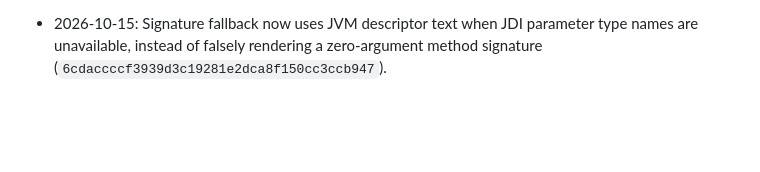
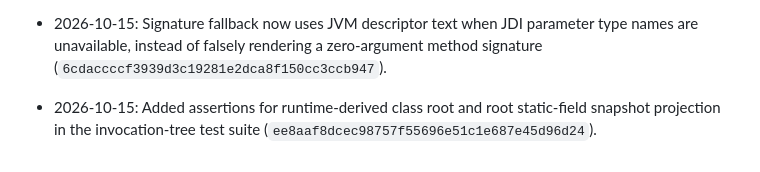
Before and after one commit to sk07shubh/YourVision, a Markdown page: PROJECT_MEMORY.md, the part around the change. GitHub-like rendering; blank space fills up the shorter version.

Commit message:
docs: record class root snapshot test

```diff
--- a/PROJECT_MEMORY.md
+++ b/PROJECT_MEMORY.md
@@ -162,3 +162,5 @@ Playwright E2E uses a deterministic LeetCode-shaped fixture and mocked `/visuali
 - 2026-10-15: Responsive-layout correction for the tree width slider: the tree now fills its sidebar container with a controlled max width, the legacy CSS resize handle is disabled, and mobile styling can expand the tree to full width without the inline width clipping it (`593899e101de2fb184ac97a08ad79a1fa15ee6ff`, `cf198b26bdae7afee184b56329cb0ee4db52af9f`).
 
 - 2026-10-15: Signature fallback now uses JVM descriptor text when JDI parameter type names are unavailable, instead of falsely rendering a zero-argument method signature (`6cdaccccf3939d3c19281e2dca8f150cc3ccb947`).
+
+- 2026-10-15: Added assertions for runtime-derived class root and root static-field snapshot projection in the invocation-tree test suite (`ee8aaf8dcec98757f55696e51c1e687e45d96d24`).
```
